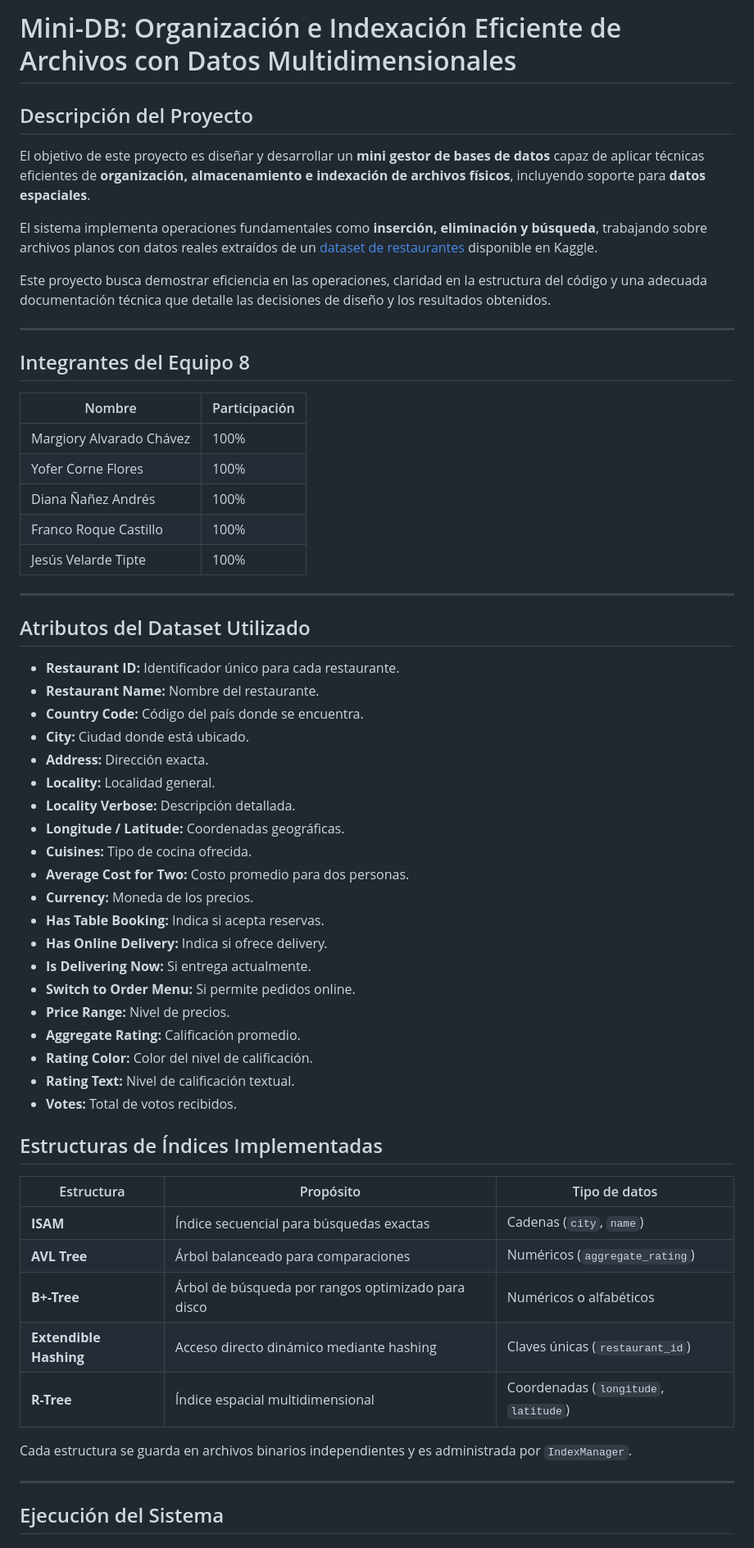
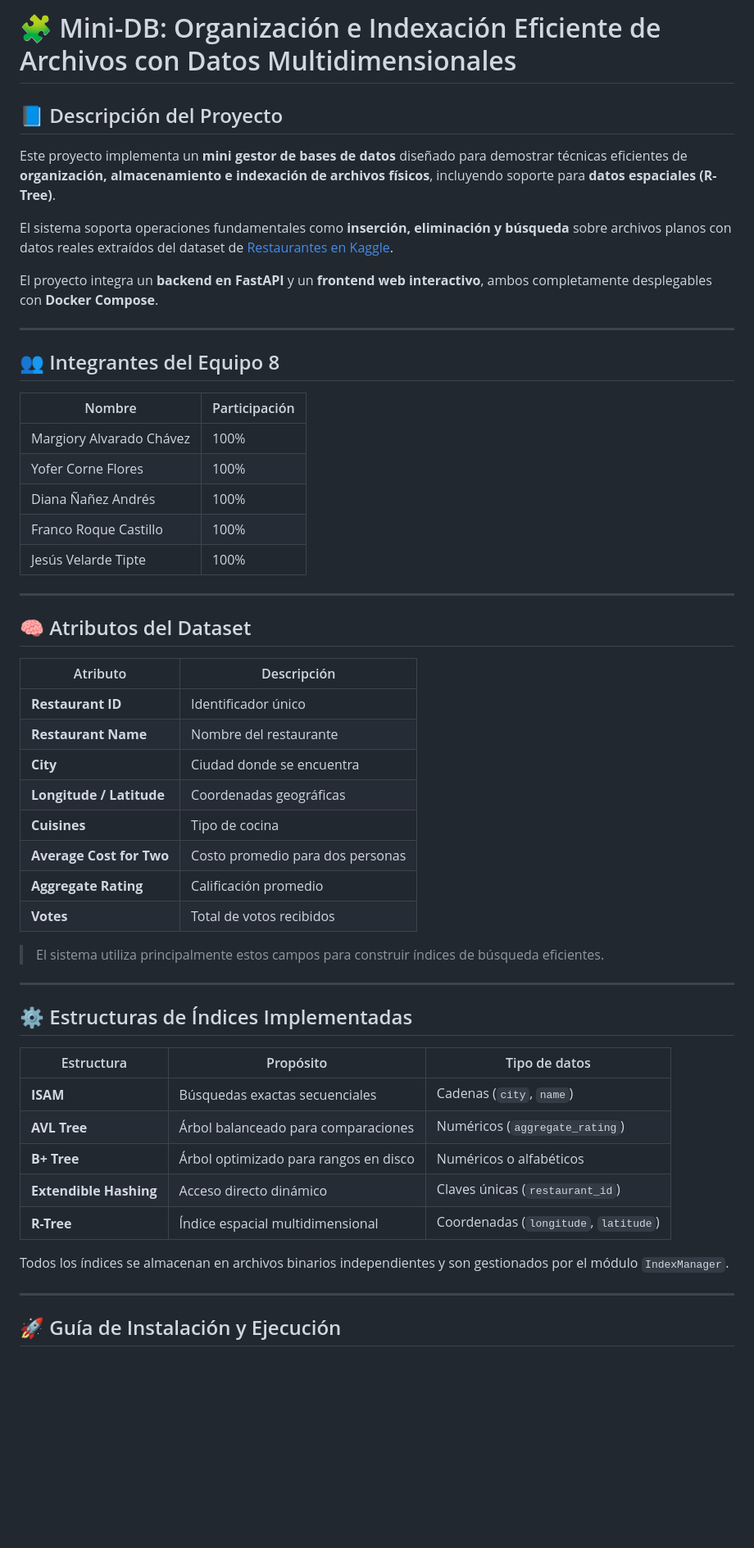
Before and after one commit to MargioUTEC/P1-BD2, a Markdown page: README.md, the part around the change printed below. Shown: that part at 82% size. GitHub-like rendering; blank space fills up the shorter version.

```diff
--- a/README.md
+++ b/README.md
@@ -1,16 +1,16 @@
-#  Mini-DB: Organización e Indexación Eficiente de Archivos con Datos Multidimensionales
+# 🧩 Mini-DB: Organización e Indexación Eficiente de Archivos con Datos Multidimensionales
 
-##  Descripción del Proyecto
+## 📘 Descripción del Proyecto
 
-El objetivo de este proyecto es diseñar y desarrollar un **mini gestor de bases de datos** capaz de aplicar técnicas eficientes de **organización, almacenamiento e indexación de archivos físicos**, incluyendo soporte para **datos espaciales**.
+Este proyecto implementa un **mini gestor de bases de datos** diseñado para demostrar técnicas eficientes de **organización, almacenamiento e indexación de archivos físicos**, incluyendo soporte para **datos espaciales (R-Tree)**.
 
-El sistema implementa operaciones fundamentales como **inserción, eliminación y búsqueda**, trabajando sobre archivos planos con datos reales extraídos de un [dataset de restaurantes](https://www.kaggle.com/datasets/mohdshahnawazaadil/restaurant-dataset) disponible en Kaggle.
+El sistema soporta operaciones fundamentales como **inserción, eliminación y búsqueda** sobre archivos planos con datos reales extraídos del dataset de [Restaurantes en Kaggle](https://www.kaggle.com/datasets/mohdshahnawazaadil/restaurant-dataset).
 
-Este proyecto busca demostrar eficiencia en las operaciones, claridad en la estructura del código y una adecuada documentación técnica que detalle las decisiones de diseño y los resultados obtenidos.
+El proyecto integra un **backend en FastAPI** y un **frontend web interactivo**, ambos completamente desplegables con **Docker Compose**.
 
 ---
 
-##  Integrantes del Equipo 8
+## 👥 Integrantes del Equipo 8
 
 | Nombre                   | Participación |
 | ------------------------ | -------------- |
@@ -22,44 +22,36 @@ Este proyecto busca demostrar eficiencia en las operaciones, claridad en la estr
 
 ---
 
-##  Atributos del Dataset Utilizado
+## 🧠 Atributos del Dataset
 
-* **Restaurant ID:** Identificador único para cada restaurante.
-* **Restaurant Name:** Nombre del restaurante.
-* **Country Code:** Código del país donde se encuentra.
-* **City:** Ciudad donde está ubicado.
-* **Address:** Dirección exacta.
-* **Locality:** Localidad general.
-* **Locality Verbose:** Descripción detallada.
-* **Longitude / Latitude:** Coordenadas geográficas.
-* **Cuisines:** Tipo de cocina ofrecida.
-* **Average Cost for Two:** Costo promedio para dos personas.
-* **Currency:** Moneda de los precios.
-* **Has Table Booking:** Indica si acepta reservas.
-* **Has Online Delivery:** Indica si ofrece delivery.
-* **Is Delivering Now:** Si entrega actualmente.
-* **Switch to Order Menu:** Si permite pedidos online.
-* **Price Range:** Nivel de precios.
-* **Aggregate Rating:** Calificación promedio.
-* **Rating Color:** Color del nivel de calificación.
-* **Rating Text:** Nivel de calificación textual.
-* **Votes:** Total de votos recibidos.
+| Atributo | Descripción |
+|-----------|-------------|
+| **Restaurant ID** | Identificador único |
+| **Restaurant Name** | Nombre del restaurante |
+| **City** | Ciudad donde se encuentra |
+| **Longitude / Latitude** | Coordenadas geográficas |
+| **Cuisines** | Tipo de cocina |
+| **Average Cost for Two** | Costo promedio para dos personas |
+| **Aggregate Rating** | Calificación promedio |
+| **Votes** | Total de votos recibidos |
 
+> El sistema utiliza principalmente estos campos para construir índices de búsqueda eficientes.
 
+---
 
-##  Estructuras de Índices Implementadas
+## ⚙️ Estructuras de Índices Implementadas
 
 | Estructura | Propósito | Tipo de datos |
 |-------------|------------|----------------|
-| **ISAM** | Índice secuencial para búsquedas exactas | Cadenas (`city`, `name`) |
+| **ISAM** | Búsquedas exactas secuenciales | Cadenas (`city`, `name`) |
 | **AVL Tree** | Árbol balanceado para comparaciones | Numéricos (`aggregate_rating`) |
-| **B+-Tree** | Árbol de búsqueda por rangos optimizado para disco | Numéricos o alfabéticos |
-| **Extendible Hashing** | Acceso directo dinámico mediante hashing | Claves únicas (`restaurant_id`) |
+| **B+ Tree** | Árbol optimizado para rangos en disco | Numéricos o alfabéticos |
+| **Extendible Hashing** | Acceso directo dinámico | Claves únicas (`restaurant_id`) |
 | **R-Tree** | Índice espacial multidimensional | Coordenadas (`longitude`, `latitude`) |
 
-Cada estructura se guarda en archivos binarios independientes y es administrada por `IndexManager`.
+Todos los índices se almacenan en archivos binarios independientes y son gestionados por el módulo `IndexManager`.
 
-------------------------------------------------------------
+---
 
-##  Ejecución del Sistema
+## 🚀 Guía de Instalación y Ejecución
 
```
Also changed, not shown: other parts of README.md (+177 -117 lines).
